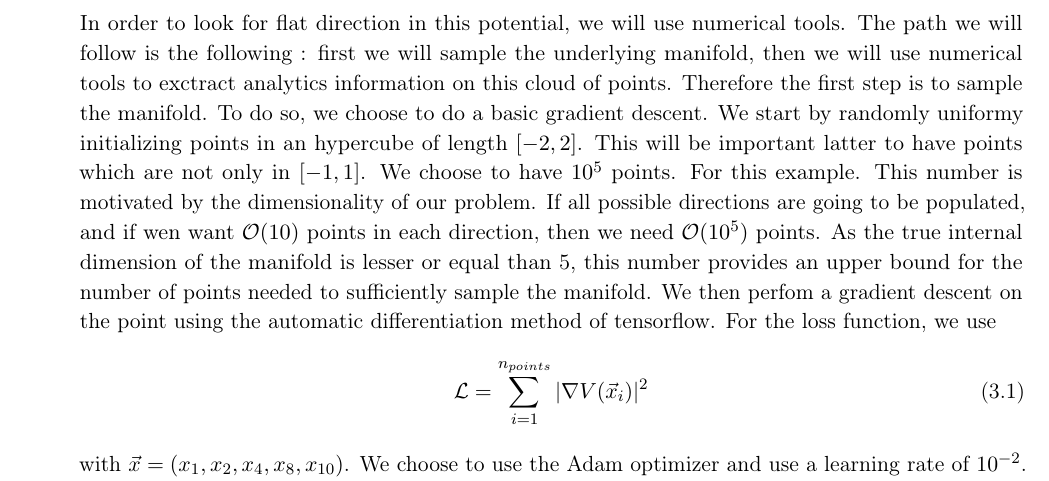
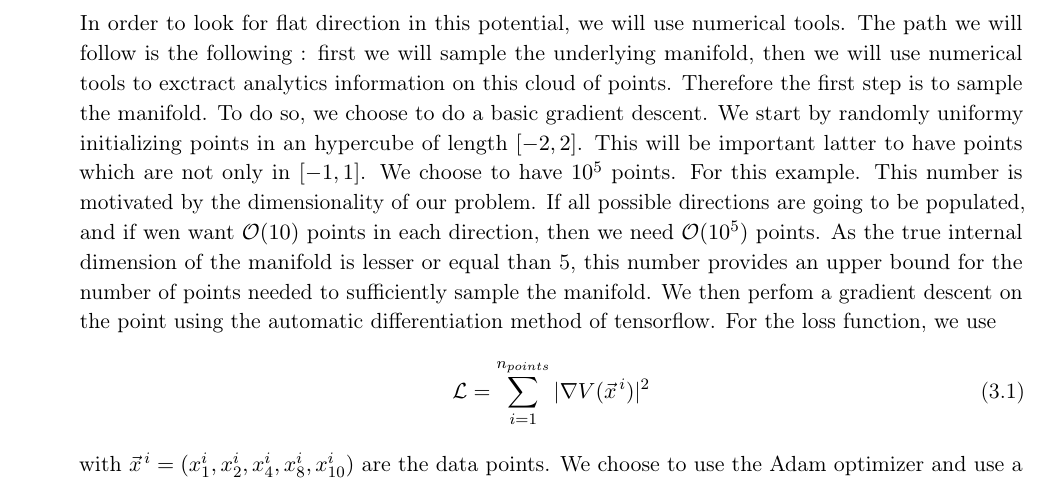
Before and after one commit to c-eloy/MLFlatDirections, a LaTeX document (Draft_MLFlatDirections.tex): part of page 3 of 10, cut so that both start at the same text. Compiled offline with pdfLaTeX.

Commit message:
minor changes in the draft, mainly notations

```diff
--- a/Draft_MLFlatDirections.tex
+++ b/Draft_MLFlatDirections.tex
@@ -293,9 +293,9 @@ As a first simplified example we have considered only the parameters $x_{1}, x_{
 
 		In order to look for flat direction in this potential, we will use numerical tools. The path we will follow is the following : first we will sample the underlying manifold, then we will use numerical tools to exctract analytics information on this cloud of points. Therefore the first step is to sample the manifold. To do so, we choose to do a basic gradient descent. We start by randomly uniformy initializing points in an hypercube of length $[-2,2]$. This will be important latter to have points which are not only in $[-1,1]$. We choose to have $10^5$ points. For this example. This number is motivated by the dimensionality of our problem. If all possible directions are going to be populated, and if wen want $\mathcal{O}(10)$ points in each direction, then we need  $\mathcal{O}(10^5)$ points. As the true internal dimension of the manifold is lesser or equal than 5, this number provides an upper bound for the number of points needed to sufficiently sample the manifold.  We then perfom a gradient descent on the point using the automatic differentiation method of tensorflow. For the loss function, we use
 		\begin{equation}
-			\mathcal{L} = \sum_{i = 1}^{n_{points}} |\nabla V(\vec{x}_i)|^2
+			\mathcal{L} = \sum_{i = 1}^{n_{points}} |\nabla V(\vec{x}^{\,i})|^2
 		\end{equation}
-		with $\vec{x} = (x_1,x_2,x_4,x_8,x_{10})$. We choose to use the Adam optimizer and use a learning rate of $10^{-2}$. We run the gradient descent for $10000$ epochs to make sure of convergence.
+		with $\vec{x}^{\,i} = (x^i_1,x^i_2,x^i_4,x^i_8,x^i_{10})$ are the data points. We choose to use the Adam optimizer and use a learning rate of $10^{-2}$. We run the gradient descent for $10000$ epochs to make sure of convergence.
 %		\begin{figure}
 %			\includegraphics[scale = 0.5]{imagefile} % add loss history
 %		\end{figure}
```
Also changed, not shown: Draft_MLFlatDirections.pdf, 3 other files.
